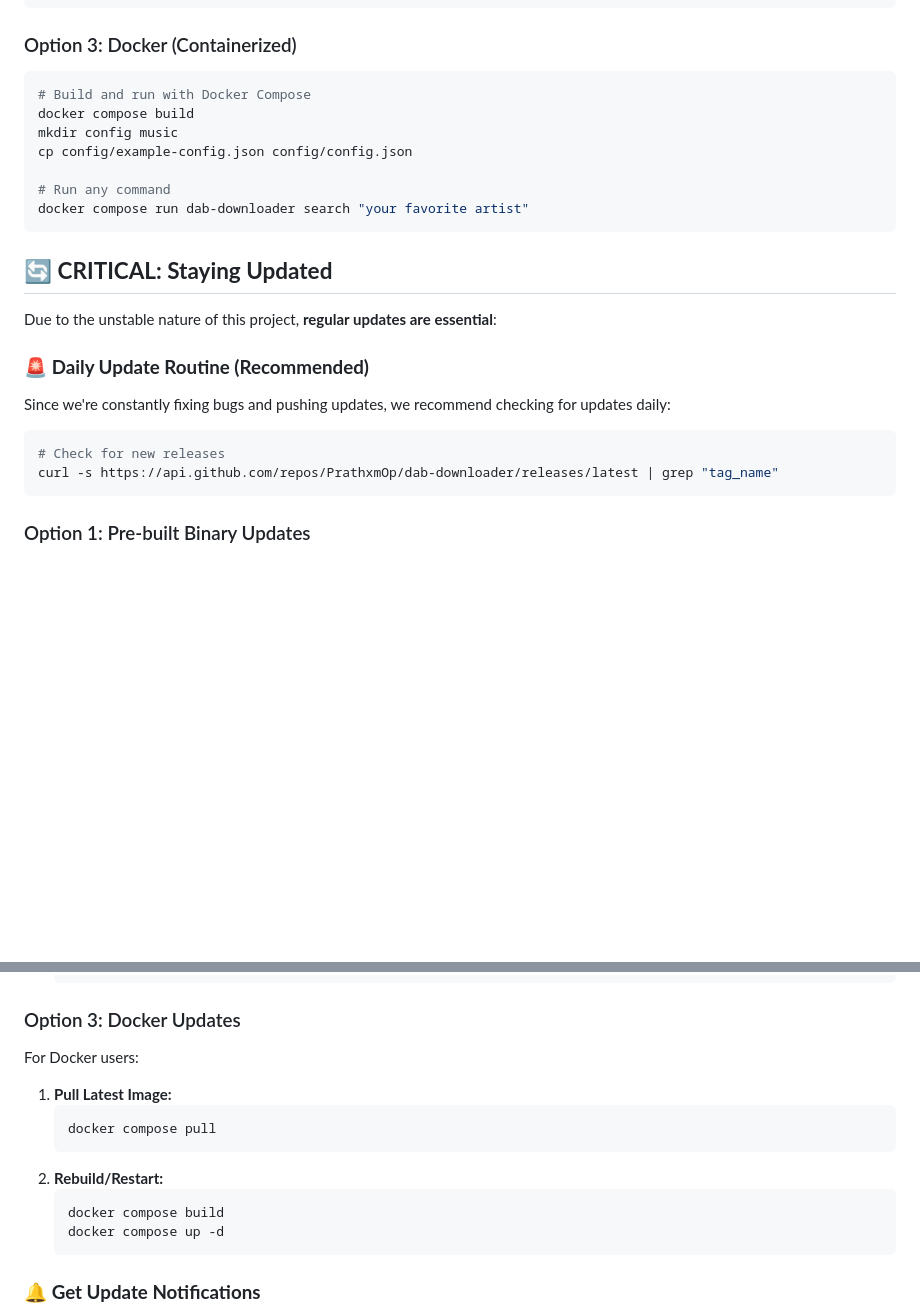
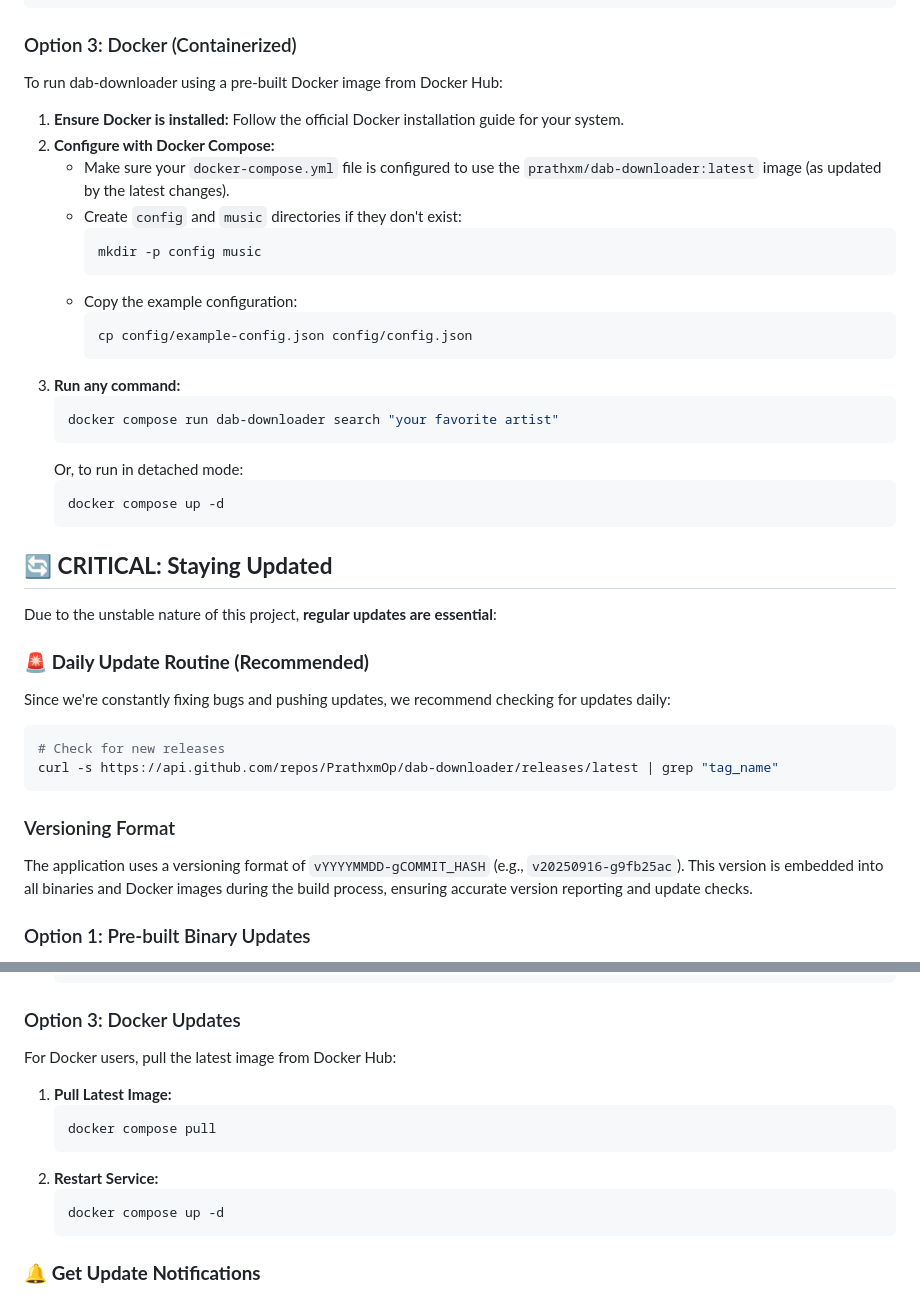
Before and after one commit to PrathxmOp/dab-downloader, a Markdown page: README.md, 2 parts joined by grey strips. GitHub-like rendering; blank space fills up the shorter version.

Commit message:
docs: Update README.md for versioning and Docker integration
Updated the README.md to reflect the new versioning strategy and Docker integration:
- Updated Quick Start section for Docker to use pre-built images from Docker Hub.
- Updated Docker Updates section to reflect pulling latest images from Docker Hub.
- Added a section explaining the versioning format (vYYYYMMDD-gCOMMIT_HASH).

````diff
--- a/README.md
+++ b/README.md
@@ -77,15 +77,27 @@ go build -o dab-downloader
 
 ### Option 3: Docker (Containerized)
 
-```bash
-# Build and run with Docker Compose
-docker compose build
-mkdir config music
-cp config/example-config.json config/config.json
+To run dab-downloader using a pre-built Docker image from Docker Hub:
 
-# Run any command
-docker compose run dab-downloader search "your favorite artist"
-```
+1.  **Ensure Docker is installed:** Follow the official Docker installation guide for your system.
+2.  **Configure with Docker Compose:**
+    *   Make sure your `docker-compose.yml` file is configured to use the `prathxm/dab-downloader:latest` image (as updated by the latest changes).
+    *   Create `config` and `music` directories if they don't exist:
+        ```bash
+        mkdir -p config music
+        ```
+    *   Copy the example configuration:
+        ```bash
+        cp config/example-config.json config/config.json
+        ```
+3.  **Run any command:**
+    ```bash
+    docker compose run dab-downloader search "your favorite artist"
+    ```
+    Or, to run in detached mode:
+    ```bash
+    docker compose up -d
+    ```
 
 ## 🔄 **CRITICAL: Staying Updated**
 
@@ -99,6 +111,11 @@ Since we're constantly fixing bugs and pushing updates, we recommend checking fo
 # Check for new releases
 curl -s https://api.github.com/repos/PrathxmOp/dab-downloader/releases/latest | grep "tag_name"
 ```
+
+### Versioning Format
+
+The application uses a versioning format of `vYYYYMMDD-gCOMMIT_HASH` (e.g., `v20250916-g9fb25ac`). This version is embedded into all binaries and Docker images during the build process, ensuring accurate version reporting and update checks.
+
 
 ### Option 1: Pre-built Binary Updates
 
@@ -126,15 +143,14 @@ If you built from source, update frequently:
 
 ### Option 3: Docker Updates
 
-For Docker users:
+For Docker users, pull the latest image from Docker Hub:
 
 1.  **Pull Latest Image:**
     ```bash
     docker compose pull
     ```
-2.  **Rebuild/Restart:**
+2.  **Restart Service:**
     ```bash
-    docker compose build
     docker compose up -d
     ```
 
````
